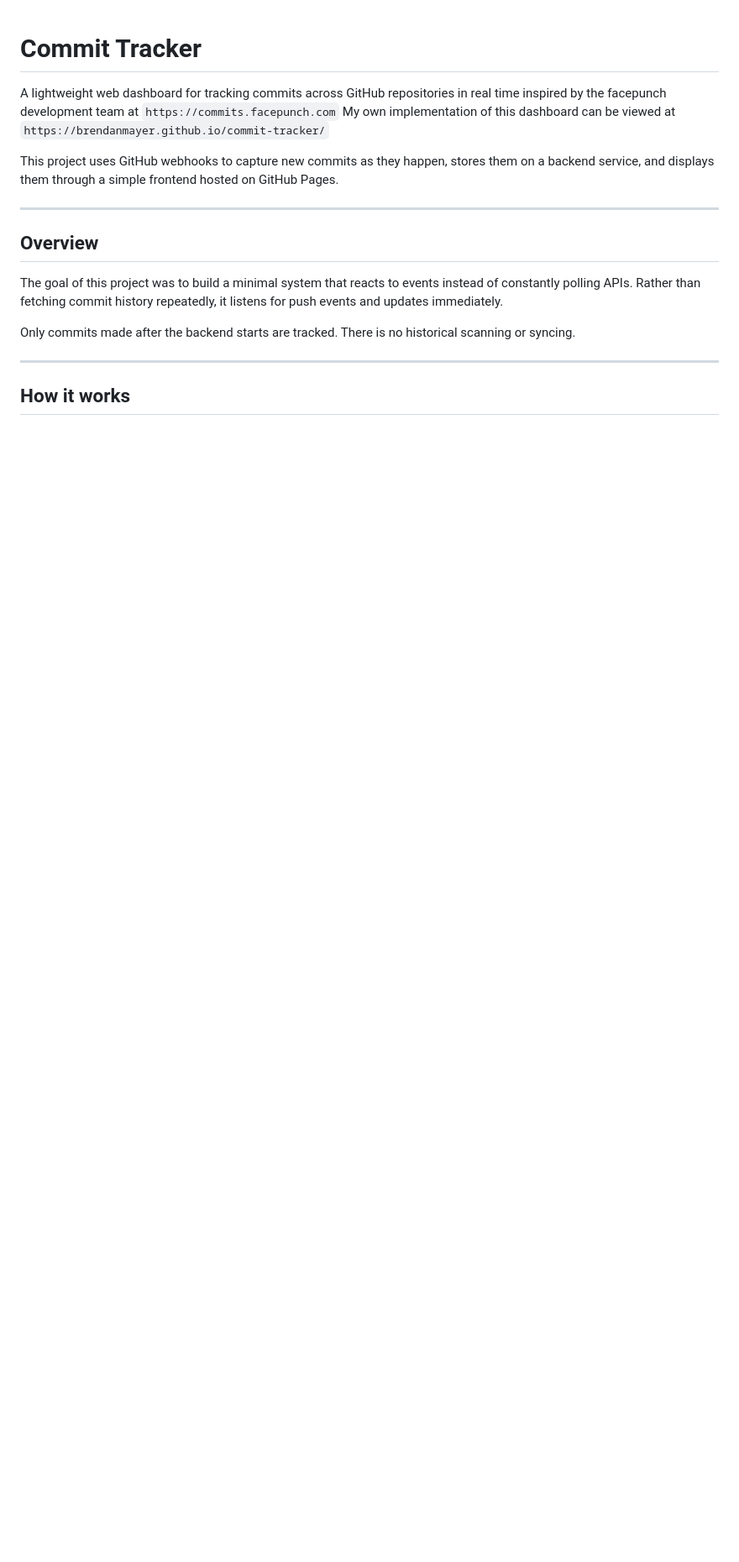
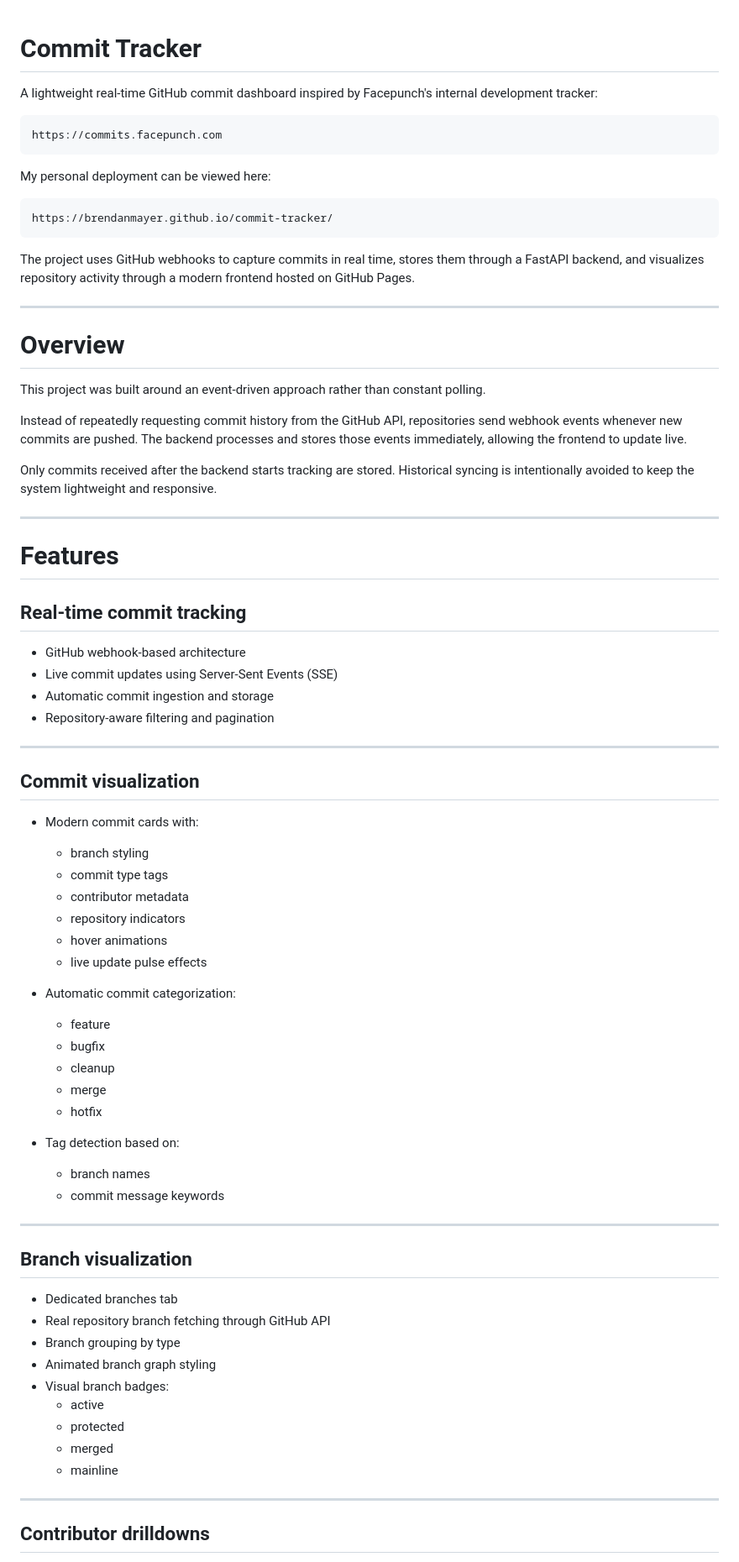
Before and after one commit to BrendanMayer/commit-tracker, a Markdown page: README.md, the part around one of its changes. Shown at 84% size. GitHub-like rendering; blank space fills up the shorter version.

````diff
--- a/README.md
+++ b/README.md
@@ -1,18 +1,78 @@
 # Commit Tracker
 
-A lightweight web dashboard for tracking commits across GitHub repositories in real time inspired by the facepunch development team at ```https://commits.facepunch.com```
-My own implementation of this dashboard can be viewed at ```https://brendanmayer.github.io/commit-tracker/```
+A lightweight real-time GitHub commit dashboard inspired by Facepunch's internal development tracker:
 
-This project uses GitHub webhooks to capture new commits as they happen, stores them on a backend service, and displays them through a simple frontend hosted on GitHub Pages.
+```txt
+https://commits.facepunch.com
+```
+
+My personal deployment can be viewed here:
+
+```txt
+https://brendanmayer.github.io/commit-tracker/
+```
+
+The project uses GitHub webhooks to capture commits in real time, stores them through a FastAPI backend, and visualizes repository activity through a modern frontend hosted on GitHub Pages.
 
 ---
 
-## Overview
+# Overview
 
-The goal of this project was to build a minimal system that reacts to events instead of constantly polling APIs. Rather than fetching commit history repeatedly, it listens for push events and updates immediately.
+This project was built around an event-driven approach rather than constant polling.
 
-Only commits made after the backend starts are tracked. There is no historical scanning or syncing.
+Instead of repeatedly requesting commit history from the GitHub API, repositories send webhook events whenever new commits are pushed. The backend processes and stores those events immediately, allowing the frontend to update live.
+
+Only commits received after the backend starts tracking are stored. Historical syncing is intentionally avoided to keep the system lightweight and responsive.
 
 ---
 
-## How it works
+# Features
+
+## Real-time commit tracking
+
+* GitHub webhook-based architecture
+* Live commit updates using Server-Sent Events (SSE)
+* Automatic commit ingestion and storage
+* Repository-aware filtering and pagination
+
+---
+
+## Commit visualization
+
+* Modern commit cards with:
+  * branch styling
+  * commit type tags
+  * contributor metadata
+  * repository indicators
+  * hover animations
+  * live update pulse effects
+
+* Automatic commit categorization:
+  * feature
+  * bugfix
+  * cleanup
+  * merge
+  * hotfix
+
+* Tag detection based on:
+  * branch names
+  * commit message keywords
+
+---
+
+## Branch visualization
+
+* Dedicated branches tab
+* Real repository branch fetching through GitHub API
+* Branch grouping by type
+* Animated branch graph styling
+* Visual branch badges:
+  * active
+  * protected
+  * merged
+  * mainline
+
+---
+
+## Contributor drilldowns
+
````
Also changed, not shown: other parts of README.md (+218 -64 lines).
